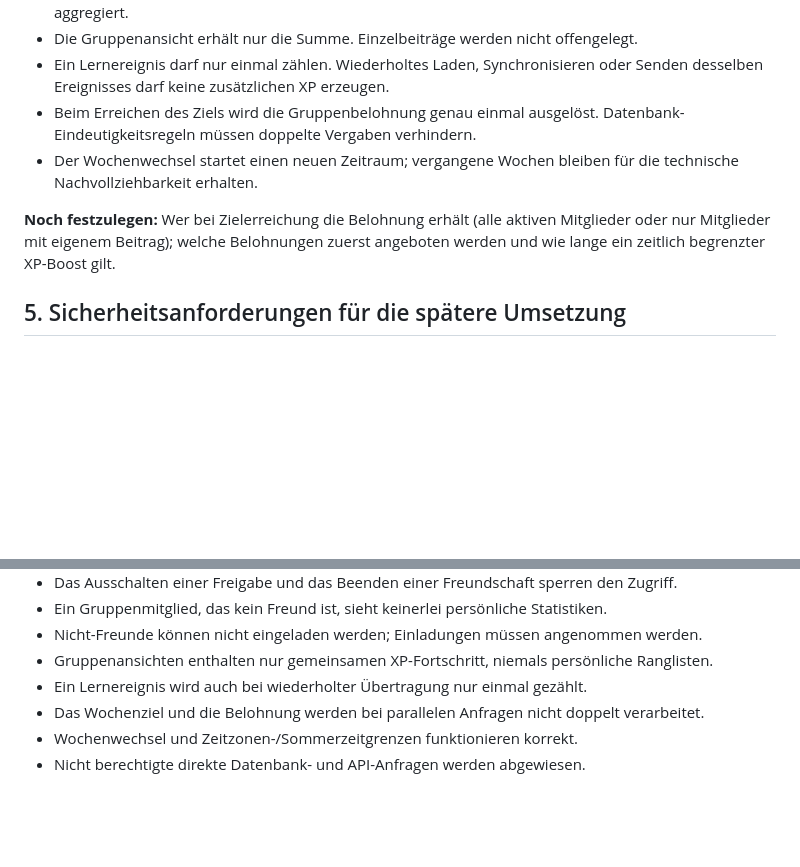
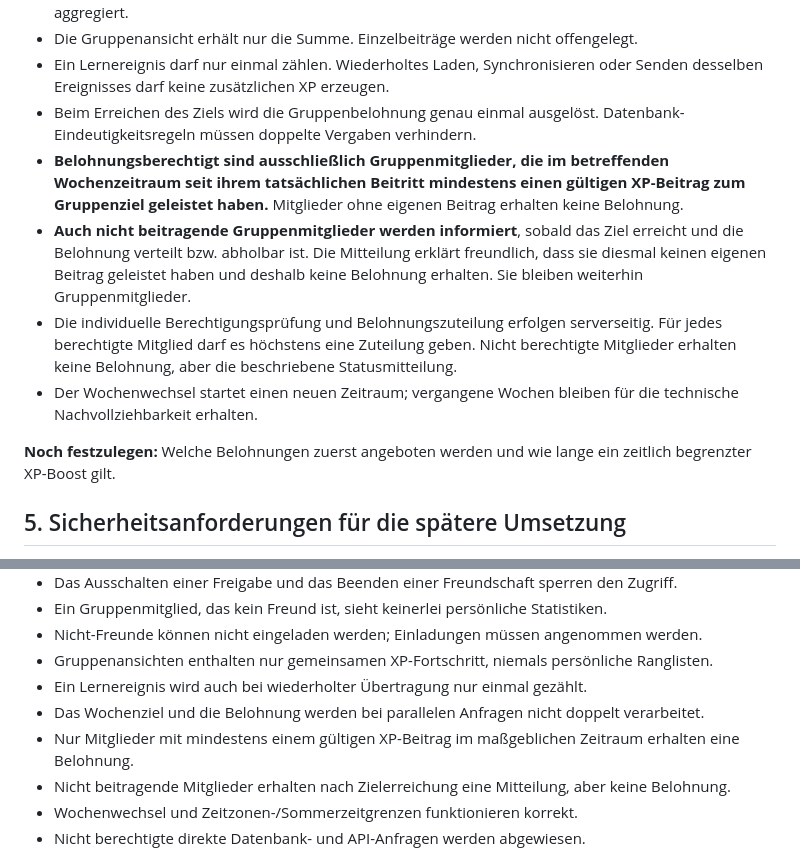
Before and after one commit to LE0XR/VocaLatinum, a Markdown page: docs/online-konzept/DATENBANK-UND-BERECHTIGUNGEN.md, 2 parts joined by grey strips. Rendered like a GitHub page; blank space fills up the shorter version.

Commit message:
Specify group reward eligibility and notifications

```diff
--- a/docs/online-konzept/DATENBANK-UND-BERECHTIGUNGEN.md
+++ b/docs/online-konzept/DATENBANK-UND-BERECHTIGUNGEN.md
@@ -74,9 +74,12 @@ Die interne Auth-ID ist die technische Identität. Ein Anzeigename darf mehrfach
 - Die Gruppenansicht erhält nur die Summe. Einzelbeiträge werden nicht offengelegt.
 - Ein Lernereignis darf nur einmal zählen. Wiederholtes Laden, Synchronisieren oder Senden desselben Ereignisses darf keine zusätzlichen XP erzeugen.
 - Beim Erreichen des Ziels wird die Gruppenbelohnung genau einmal ausgelöst. Datenbank-Eindeutigkeitsregeln müssen doppelte Vergaben verhindern.
+- **Belohnungsberechtigt sind ausschließlich Gruppenmitglieder, die im betreffenden Wochenzeitraum seit ihrem tatsächlichen Beitritt mindestens einen gültigen XP-Beitrag zum Gruppenziel geleistet haben.** Mitglieder ohne eigenen Beitrag erhalten keine Belohnung.
+- **Auch nicht beitragende Gruppenmitglieder werden informiert**, sobald das Ziel erreicht und die Belohnung verteilt bzw. abholbar ist. Die Mitteilung erklärt freundlich, dass sie diesmal keinen eigenen Beitrag geleistet haben und deshalb keine Belohnung erhalten. Sie bleiben weiterhin Gruppenmitglieder.
+- Die individuelle Berechtigungsprüfung und Belohnungszuteilung erfolgen serverseitig. Für jedes berechtigte Mitglied darf es höchstens eine Zuteilung geben. Nicht berechtigte Mitglieder erhalten keine Belohnung, aber die beschriebene Statusmitteilung.
 - Der Wochenwechsel startet einen neuen Zeitraum; vergangene Wochen bleiben für die technische Nachvollziehbarkeit erhalten.
 
-**Noch festzulegen:** Wer bei Zielerreichung die Belohnung erhält (alle aktiven Mitglieder oder nur Mitglieder mit eigenem Beitrag); welche Belohnungen zuerst angeboten werden und wie lange ein zeitlich begrenzter XP-Boost gilt.
+**Noch festzulegen:** Welche Belohnungen zuerst angeboten werden und wie lange ein zeitlich begrenzter XP-Boost gilt.
 
 ## 5. Sicherheitsanforderungen für die spätere Umsetzung
 
@@ -101,6 +104,8 @@ Die spätere Online-Implementierung gilt erst dann als bereit für eine Freigabe
 - Gruppenansichten enthalten nur gemeinsamen XP-Fortschritt, niemals persönliche Ranglisten.
 - Ein Lernereignis wird auch bei wiederholter Übertragung nur einmal gezählt.
 - Das Wochenziel und die Belohnung werden bei parallelen Anfragen nicht doppelt verarbeitet.
+- Nur Mitglieder mit mindestens einem gültigen XP-Beitrag im maßgeblichen Zeitraum erhalten eine Belohnung.
+- Nicht beitragende Mitglieder erhalten nach Zielerreichung eine Mitteilung, aber keine Belohnung.
 - Wochenwechsel und Zeitzonen-/Sommerzeitgrenzen funktionieren korrekt.
 - Nicht berechtigte direkte Datenbank- und API-Anfragen werden abgewiesen.
 
```
